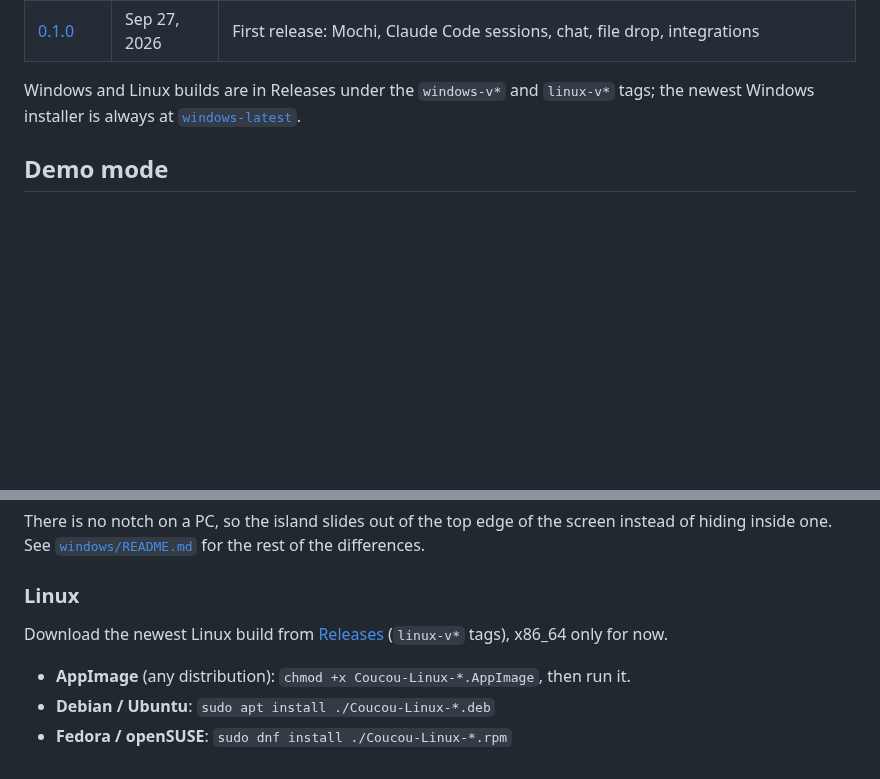
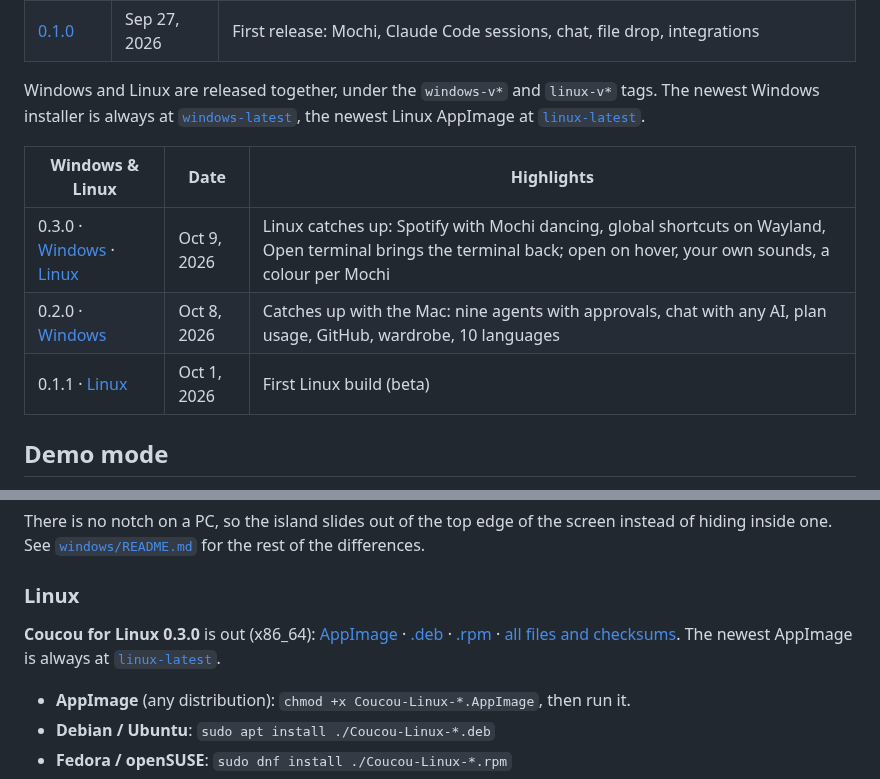
Before and after one commit to DaneliyaPavel/bipuu, a Markdown page: README.md, 2 parts joined by grey strips. Drawn GitHub-style; blank space fills up the shorter version.

Commit message:
README and site: Coucou for Linux 0.3.0
The Linux section links the 0.3.0 AppImage, .deb and .rpm and the rolling
linux-latest AppImage; a small Windows & Linux versions table sits under
the Mac one. The site's home and support pages pointed at the 0.1.1 beta
and said GNOME opens a regular window; they now point at 0.3.0 and say the
island sits at the top through XWayland.

Co-Authored-By: Claude Opus 5.5 <noreply@anthropic.com>
Claude-Session: https://claude.ai/code/session_01LJm3SRL9k3gBPaVtfPhwcT

```diff
--- a/README.md
+++ b/README.md
@@ -119,7 +119,13 @@ macOS releases are published as `v*` tags. See [CHANGELOG.md](CHANGELOG.md) for
 | [0.1.1](https://github.com/Louis-CFM/coucou/releases/tag/v0.1.1) | Oct 2, 2026 | Gemini and OpenAI chat, Linux build, more agents and pills, security hardening |
 | [0.1.0](https://github.com/Louis-CFM/coucou/releases/tag/v0.1.0) | Sep 27, 2026 | First release: Mochi, Claude Code sessions, chat, file drop, integrations |
 
-Windows and Linux builds are in Releases under the `windows-v*` and `linux-v*` tags; the newest Windows installer is always at [`windows-latest`](https://github.com/Louis-CFM/coucou/releases/tag/windows-latest).
+Windows and Linux are released together, under the `windows-v*` and `linux-v*` tags. The newest Windows installer is always at [`windows-latest`](https://github.com/Louis-CFM/coucou/releases/tag/windows-latest), the newest Linux AppImage at [`linux-latest`](https://github.com/Louis-CFM/coucou/releases/tag/linux-latest).
+
+| Windows & Linux | Date | Highlights |
+|---------|------|------------|
+| 0.3.0 · [Windows](https://github.com/Louis-CFM/coucou/releases/tag/windows-v0.3.0) · [Linux](https://github.com/Louis-CFM/coucou/releases/tag/linux-v0.3.0) | Oct 9, 2026 | Linux catches up: Spotify with Mochi dancing, global shortcuts on Wayland, Open terminal brings the terminal back; open on hover, your own sounds, a colour per Mochi |
+| 0.2.0 · [Windows](https://github.com/Louis-CFM/coucou/releases/tag/windows-v0.2.0) | Oct 8, 2026 | Catches up with the Mac: nine agents with approvals, chat with any AI, plan usage, GitHub, wardrobe, 10 languages |
+| 0.1.1 · [Linux](https://github.com/Louis-CFM/coucou/releases/tag/linux-v0.1.1) | Oct 1, 2026 | First Linux build (beta) |
 
 ## Demo mode
 
@@ -171,7 +177,7 @@ rest of the differences.
 
 ### Linux
 
-Download the newest Linux build from [Releases](https://github.com/Louis-CFM/coucou/releases) (`linux-v*` tags), x86_64 only for now.
+**Coucou for Linux 0.3.0** is out (x86_64): [AppImage](https://github.com/Louis-CFM/coucou/releases/download/linux-v0.3.0/Coucou-Linux-0.3.0-x86_64.AppImage) · [.deb](https://github.com/Louis-CFM/coucou/releases/download/linux-v0.3.0/Coucou-Linux-0.3.0-amd64.deb) · [.rpm](https://github.com/Louis-CFM/coucou/releases/download/linux-v0.3.0/Coucou-Linux-0.3.0-x86_64.rpm) · [all files and checksums](https://github.com/Louis-CFM/coucou/releases/tag/linux-v0.3.0). The newest AppImage is always at [`linux-latest`](https://github.com/Louis-CFM/coucou/releases/download/linux-latest/Coucou-Linux-x86_64.AppImage).
 
 - **AppImage** (any distribution): `chmod +x Coucou-Linux-*.AppImage`, then run it.
 - **Debian / Ubuntu**: `sudo apt install ./Coucou-Linux-*.deb`
```
